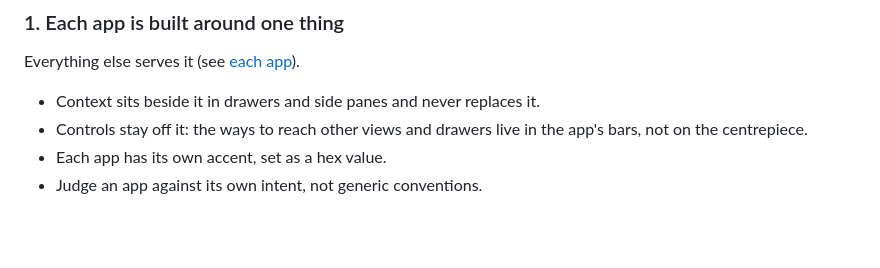
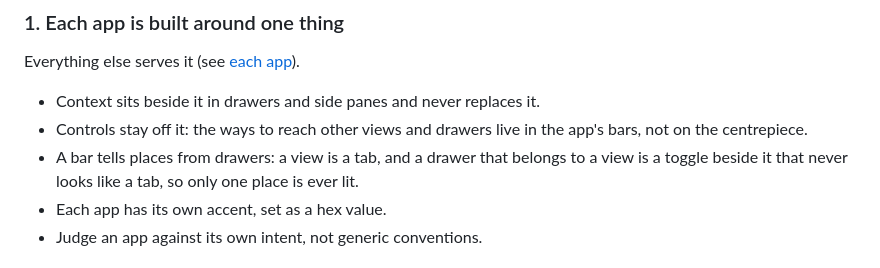
Before and after one commit to ego-alt/dashboard, a Markdown page: docs/design.md, the part around the change. Drawn GitHub-style; blank space fills up the shorter version.

Commit message:
tiny/note that a bar tells places from drawers

```diff
--- a/docs/design.md
+++ b/docs/design.md
@@ -14,6 +14,7 @@ Everything else serves it (see [each app](#each-app)).
 
 - Context sits beside it in drawers and side panes and never replaces it.
 - Controls stay off it: the ways to reach other views and drawers live in the app's bars, not on the centrepiece.
+- A bar tells places from drawers: a view is a tab, and a drawer that belongs to a view is a toggle beside it that never looks like a tab, so only one place is ever lit.
 - Each app has its own accent, set as a hex value.
 - Judge an app against its own intent, not generic conventions.
 
```
